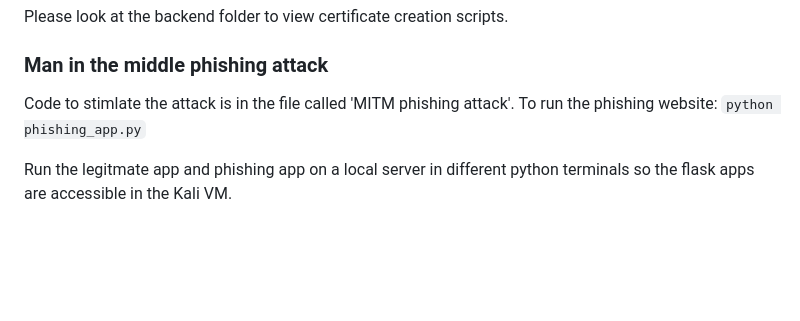
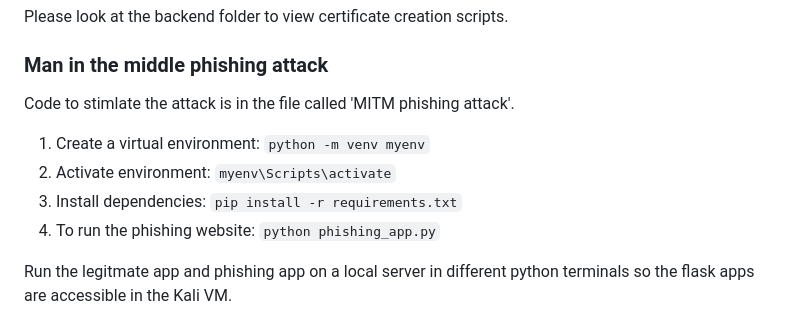
Before and after one commit to CReina22/ELEC0138_Group7, a Markdown page: README.md, the part around the change. GitHub-like rendering; blank space fills up the shorter version.

```diff
--- a/README.md
+++ b/README.md
@@ -60,7 +60,10 @@ Please look at the backend folder to view certificate creation scripts.
 
 ### Man in the middle phishing attack
 Code to stimlate the attack is in the file called 'MITM phishing attack'.
-To run the phishing website:               `python phishing_app.py`
+1. Create a virtual environment:                `python -m venv myenv`
+2. Activate environment:                       `myenv\Scripts\activate`
+3. Install dependencies:                     `pip install -r requirements.txt`
+4. To run the phishing website:               `python phishing_app.py`
 
 Run the legitmate app and phishing app on a local server in different python terminals so the flask apps are accessible in the Kali VM.
 
```
